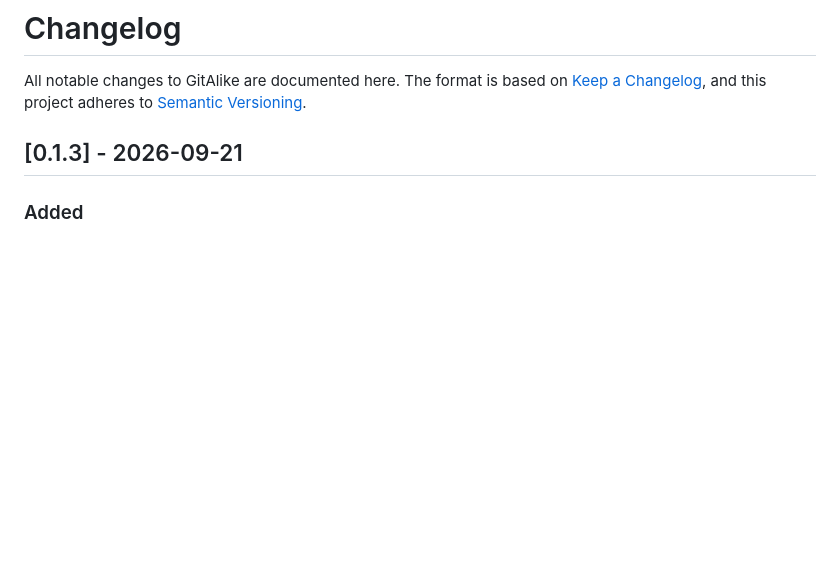
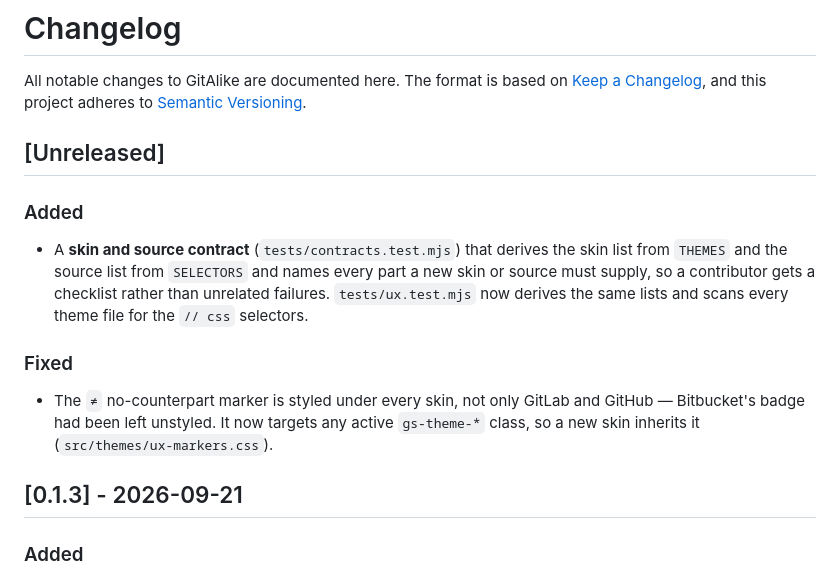
Before and after one commit to ranjithrajv/gitalike, a Markdown page: CHANGELOG.md, the part around the change. GitHub-like rendering; blank space fills up the shorter version.

Commit message:
docs(changelog): note the skin contract and the marker fix

```diff
--- a/CHANGELOG.md
+++ b/CHANGELOG.md
@@ -3,6 +3,22 @@
 All notable changes to GitAlike are documented here. The format is based on
 [Keep a Changelog](https://keepachangelog.com/en/1.1.0/), and this project
 adheres to [Semantic Versioning](https://semver.org/spec/v2.0.0.html).
+
+## [Unreleased]
+
+### Added
+
+- A **skin and source contract** (`tests/contracts.test.mjs`) that derives the
+  skin list from `THEMES` and the source list from `SELECTORS` and names every
+  part a new skin or source must supply, so a contributor gets a checklist
+  rather than unrelated failures. `tests/ux.test.mjs` now derives the same lists
+  and scans every theme file for the `// css` selectors.
+
+### Fixed
+
+- The `≠` no-counterpart marker is styled under every skin, not only GitLab and
+  GitHub — Bitbucket's badge had been left unstyled. It now targets any active
+  `gs-theme-*` class, so a new skin inherits it (`src/themes/ux-markers.css`).
 
 ## [0.1.3] - 2026-09-21
 
```
